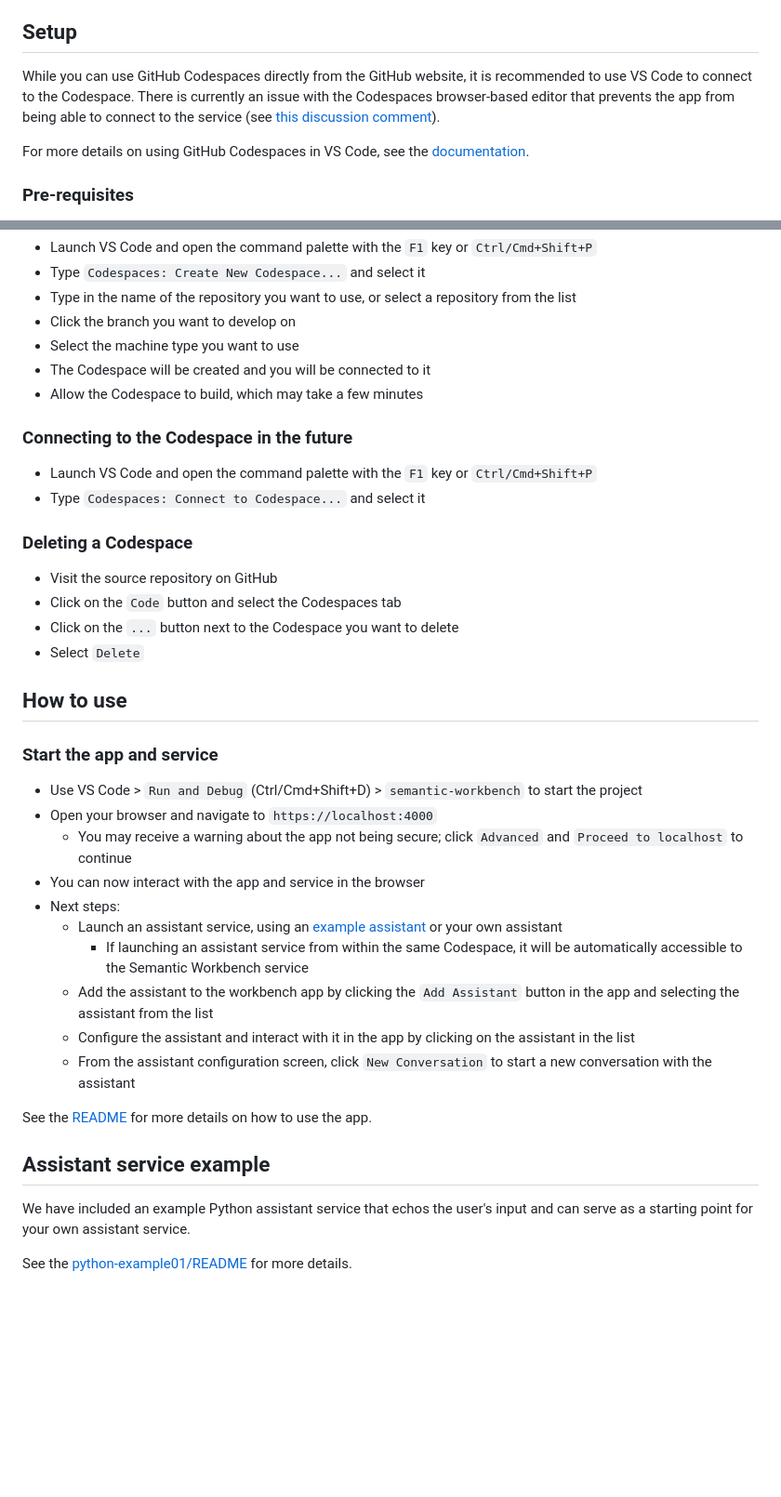
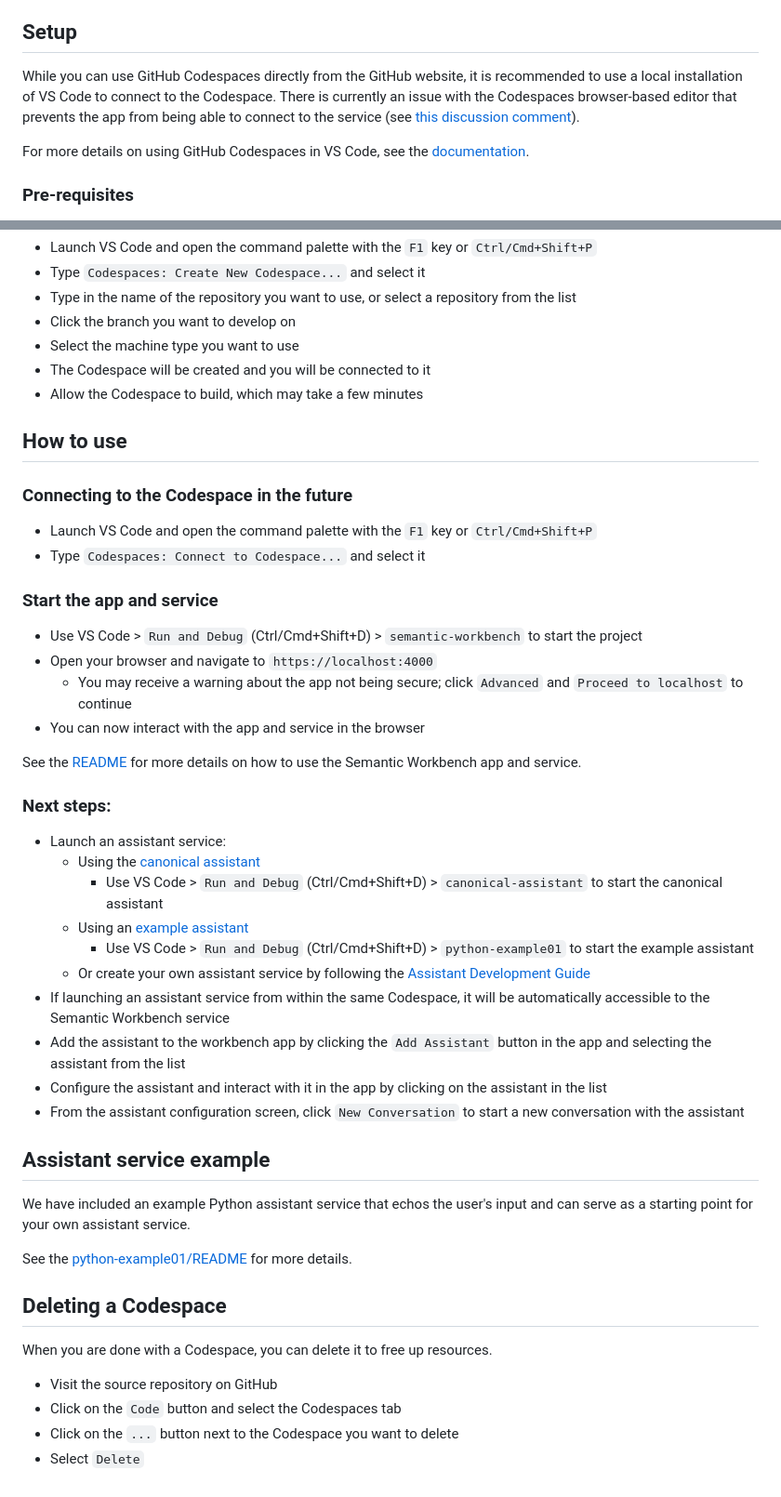
Before and after one commit to microsoft/semanticworkbench, a Markdown page: .devcontainer/README.md, 2 parts joined by grey strips. Shown at 93% size. GitHub-like rendering; blank space fills up the shorter version.

Commit message:
further codespaces doc refinement

```diff
--- a/.devcontainer/README.md
+++ b/.devcontainer/README.md
@@ -13,7 +13,7 @@ GitHub Codespaces is a feature of GitHub that provides a cloud-based development
 
 ## Setup
 
-While you can use GitHub Codespaces directly from the GitHub website, it is recommended to use VS Code to connect to the Codespace. There is currently an issue with the Codespaces browser-based editor that prevents the app from being able to connect to the service (see [this discussion comment](https://github.com/orgs/community/discussions/15351#discussioncomment-4112535)).
+While you can use GitHub Codespaces directly from the GitHub website, it is recommended to use a local installation of VS Code to connect to the Codespace. There is currently an issue with the Codespaces browser-based editor that prevents the app from being able to connect to the service (see [this discussion comment](https://github.com/orgs/community/discussions/15351#discussioncomment-4112535)).
 
 For more details on using GitHub Codespaces in VS Code, see the [documentation](https://docs.github.com/en/codespaces/developing-in-a-codespace/using-github-codespaces-in-visual-studio-code).
 
@@ -31,19 +31,12 @@ For more details on using GitHub Codespaces in VS Code, see the [documentation](
 - The Codespace will be created and you will be connected to it
 - Allow the Codespace to build, which may take a few minutes
 
+## How to use
+
 ### Connecting to the Codespace in the future
 
 - Launch VS Code and open the command palette with the `F1` key or `Ctrl/Cmd+Shift+P`
 - Type `Codespaces: Connect to Codespace...` and select it
-
-### Deleting a Codespace
-
-- Visit the source repository on GitHub
-- Click on the `Code` button and select the Codespaces tab
-- Click on the `...` button next to the Codespace you want to delete
-- Select `Delete`
-
-## How to use
 
 ### Start the app and service
 
@@ -51,17 +44,33 @@ For more details on using GitHub Codespaces in VS Code, see the [documentation](
 - Open your browser and navigate to `https://localhost:4000`
   - You may receive a warning about the app not being secure; click `Advanced` and `Proceed to localhost` to continue
 - You can now interact with the app and service in the browser
-- Next steps:
-  - Launch an assistant service, using an [example assistant](../examples/) or your own assistant
-    - If launching an assistant service from within the same Codespace, it will be automatically accessible to the Semantic Workbench service
-  - Add the assistant to the workbench app by clicking the `Add Assistant` button in the app and selecting the assistant from the list
-  - Configure the assistant and interact with it in the app by clicking on the assistant in the list
-  - From the assistant configuration screen, click `New Conversation` to start a new conversation with the assistant
 
-See the [README](../README.md) for more details on how to use the app.
+See the [README](../README.md) for more details on how to use the Semantic Workbench app and service.
+
+### Next steps:
+
+- Launch an assistant service:
+  - Using the [canonical assistant](../semantic-workbench/v1/service/semantic-workbench-assistant/README.md)
+    - Use VS Code > `Run and Debug` (Ctrl/Cmd+Shift+D) > `canonical-assistant` to start the canonical assistant
+  - Using an [example assistant](../examples/)
+    - Use VS Code > `Run and Debug` (Ctrl/Cmd+Shift+D) > `python-example01` to start the example assistant
+  - Or create your own assistant service by following the [Assistant Development Guide](../docs/ASSISTANT_DEVELOPMENT_GUIDE.md)
+- If launching an assistant service from within the same Codespace, it will be automatically accessible to the Semantic Workbench service
+- Add the assistant to the workbench app by clicking the `Add Assistant` button in the app and selecting the assistant from the list
+- Configure the assistant and interact with it in the app by clicking on the assistant in the list
+- From the assistant configuration screen, click `New Conversation` to start a new conversation with the assistant
 
 ## Assistant service example
 
 We have included an example Python assistant service that echos the user's input and can serve as a starting point for your own assistant service.
 
 See the [python-example01/README](../examples/python-example01/README.md) for more details.
+
+## Deleting a Codespace
+
+When you are done with a Codespace, you can delete it to free up resources.
+
+- Visit the source repository on GitHub
+- Click on the `Code` button and select the Codespaces tab
+- Click on the `...` button next to the Codespace you want to delete
+- Select `Delete`
```
